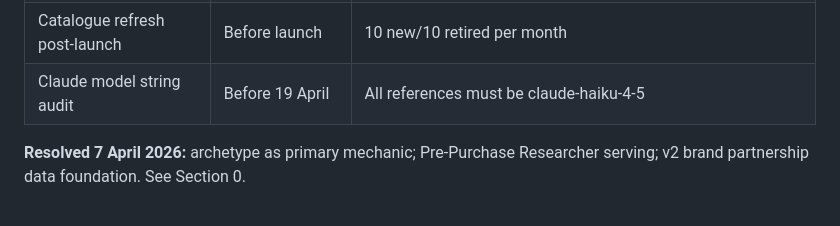
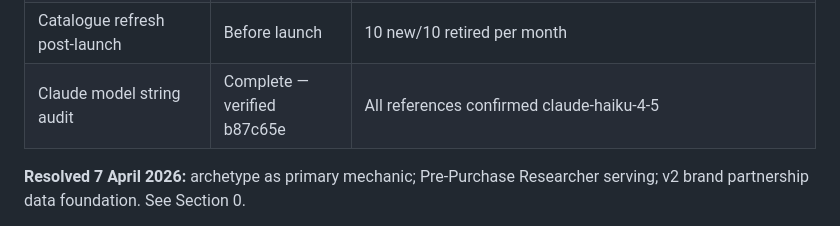
Before and after one commit to DrCantrip/nook, a Markdown page: docs/CORNR_CANONICAL.md, the part around the change. Rendered like a GitHub page.

Commit message:
12 Apr: canonical patch, CLAUDE.md fixes, haiku-4-5 verified, PRD archive
Co-Authored-By: Claude Opus 4.6 (1M context) <noreply@anthropic.com>

```diff
--- a/docs/CORNR_CANONICAL.md
+++ b/docs/CORNR_CANONICAL.md
@@ -1065,7 +1065,7 @@ This rule does NOT apply to: database schema, RLS policies, data model, security
 | TikTok content batch filming | Week 4 | Pre-film 10-15 videos before channel launches week 8; batch session not sustained |
 | Awin server-to-server postback | Before R-4 brand pilot | Brands need purchase data not just clicks |
 | Catalogue refresh post-launch | Before launch | 10 new/10 retired per month |
-| Claude model string audit | Before 19 April | All references must be claude-haiku-4-5 |
+| Claude model string audit | Complete — verified b87c65e | All references confirmed claude-haiku-4-5 |
 
 **Resolved 7 April 2026:** archetype as primary mechanic; Pre-Purchase Researcher serving; v2 brand partnership data foundation. See Section 0.
 
```
